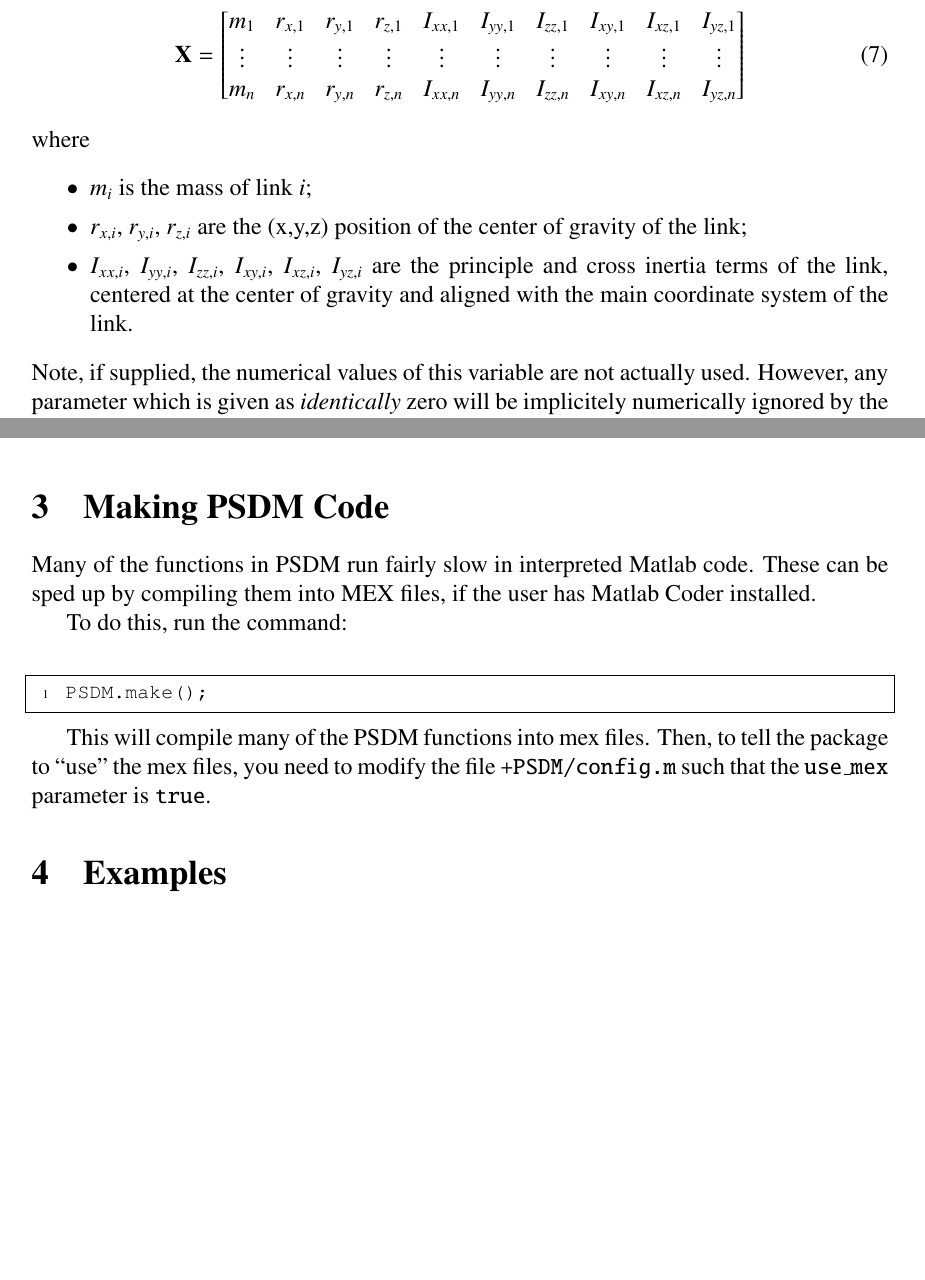
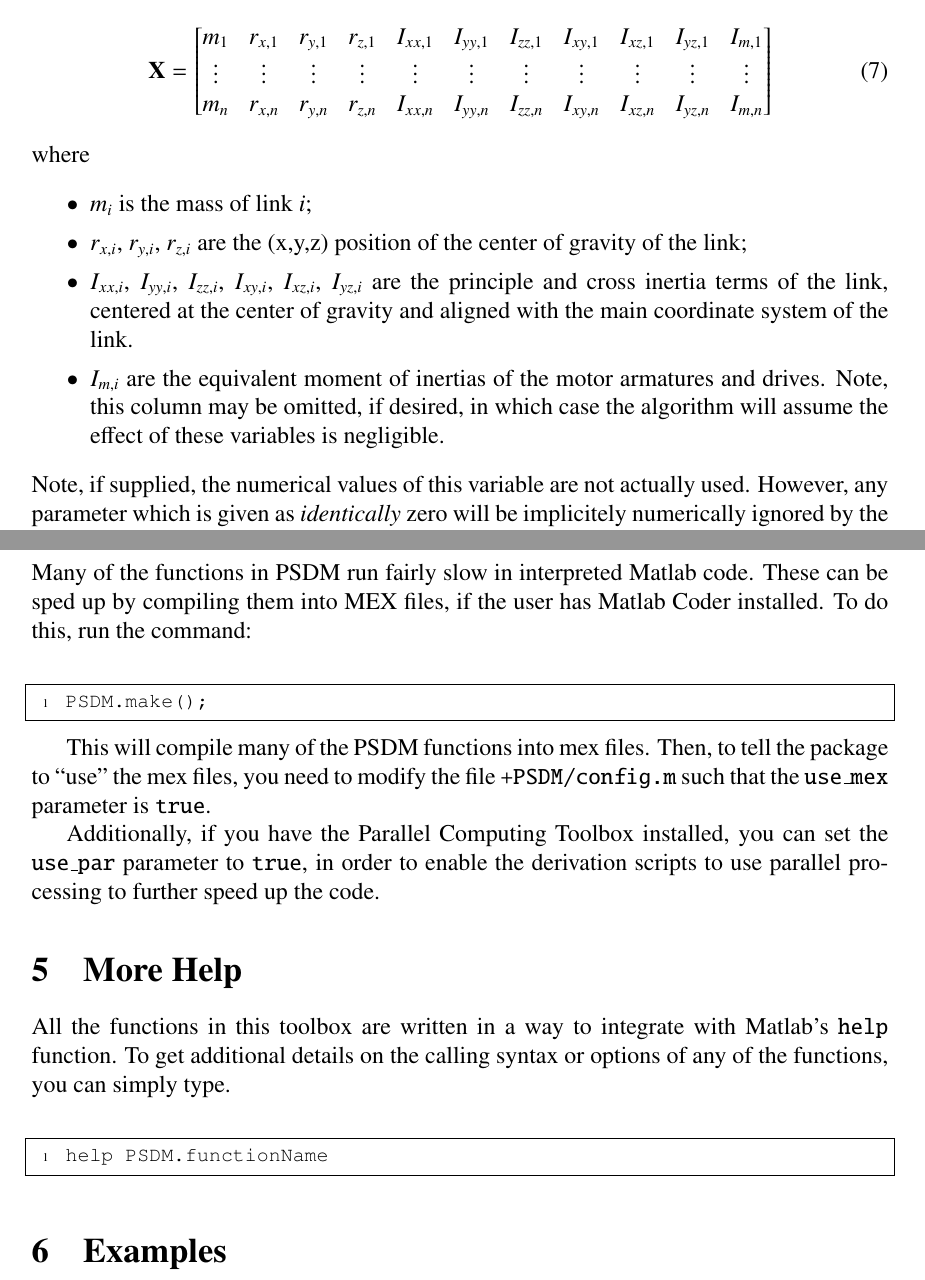
Before and after one commit to CarletonABL/PSDM, a LaTeX document (readme/README.tex): two parts of pages 3 and 5 of 6 before the commit and two parts of pages 3 and 6 of 7 after it, joined at a grey line, cut so that both start at the same text, the shorter picture padded with empty space. The pictures show the PDF file readme/README.pdf that the author committed with the source.

Commit message:
Updates to readme

```diff
--- a/readme/README.tex
+++ b/readme/README.tex
@@ -154,9 +162,9 @@
 A third parameter $\mathbf{X}$ can also be supplied, which represents the inertial parameters of the robot, in the following form:
 \begin{align}
 	\b{X} = \begin{bmatrix}
-		m_1 & r_{x,1} & r_{y,1} & r_{z,1} & I_{xx,1} & I_{yy,1} & I_{zz,1} & I_{xy,1} & I_{xz,1} & I_{yz,1}\\
-		\vdots &\vdots &\vdots &\vdots &\vdots &\vdots&\vdots&\vdots&\vdots&\vdots\\
-		m_n & r_{x,n} & r_{y,n} & r_{z,n} & I_{xx,n} & I_{yy,n} & I_{zz,n} & I_{xy,n} & I_{xz,n} & I_{yz,n}\\
+		m_1 & r_{x,1} & r_{y,1} & r_{z,1} & I_{xx,1} & I_{yy,1} & I_{zz,1} & I_{xy,1} & I_{xz,1} & I_{yz,1} & I_{m,1}\\
+		\vdots &\vdots &\vdots &\vdots &\vdots &\vdots&\vdots&\vdots&\vdots&\vdots&\vdots\\
+		m_n & r_{x,n} & r_{y,n} & r_{z,n} & I_{xx,n} & I_{yy,n} & I_{zz,n} & I_{xy,n} & I_{xz,n} & I_{yz,n} & I_{m,n}\\
 	\end{bmatrix}
 \end{align}
 where
@@ -164,6 +172,7 @@
 	\item $m_i$ is the mass of link $i$;
 	\item $r_{x,i}$, $r_{y,i}$, $r_{z,i}$ are the (x,y,z) position of the center of gravity of the link;
 	\item $I_{xx,i}$, $I_{yy,i}$, $I_{zz,i}$, $I_{xy,i}$, $I_{xz,i}$, $I_{yz,i}$ are the principle and cross inertia terms of the link, centered at the center of gravity and aligned with the main coordinate system of the link.
+	\item $I_{m,i}$ are the equivalent moment of inertias of the motor armatures and drives. Note, this column may be omitted, if desired, in which case the algorithm will assume the effect of these variables is negligible.
 \end{itemize}
 Note, if supplied, the numerical values of this variable are not actually used. However, any parameter which is given as \textit{identically} zero will be implicitely numerically ignored by the algorithm, resulting in a simpler equation. If omitted, the algorithm will simply assume all parameters are nonzero.
 
@@ -222,14 +231,21 @@
 
 \section{Making PSDM Code}
 
-Many of the functions in PSDM run fairly slow in interpreted Matlab code. These can be sped up by compiling them into MEX files, if the user has Matlab Coder installed.
-
-To do this, run the command:
+Many of the functions in PSDM run fairly slow in interpreted Matlab code. These can be sped up by compiling them into MEX files, if the user has Matlab Coder installed. To do this, run the command:
 \begin{lstlisting}
 PSDM.make();
 \end{lstlisting}
 
 This will compile many of the PSDM functions into mex files. Then, to tell the package to ``use'' the mex files, you need to modify the file \texttt{+PSDM/config.m} such that the \texttt{use\_mex} parameter is \texttt{true}.
+
+Additionally, if you have the Parallel Computing Toolbox installed, you can set the \texttt{use\_par} parameter to \texttt{true}, in order to enable the derivation scripts to use parallel processing to further speed up the code.
+
+\section{More Help}
+
+All the functions in this toolbox are written in a way to integrate with Matlab's \texttt{help} function. To get additional details on the calling syntax or options of any of the functions, you can simply type.
+\begin{lstlisting}
+help PSDM.functionName
+\end{lstlisting}
 
 \section{Examples}
 
```
Also changed, not shown: README.md, readme/README.pdf, readme/README.tex (12 more changed lines), 2 other files.
